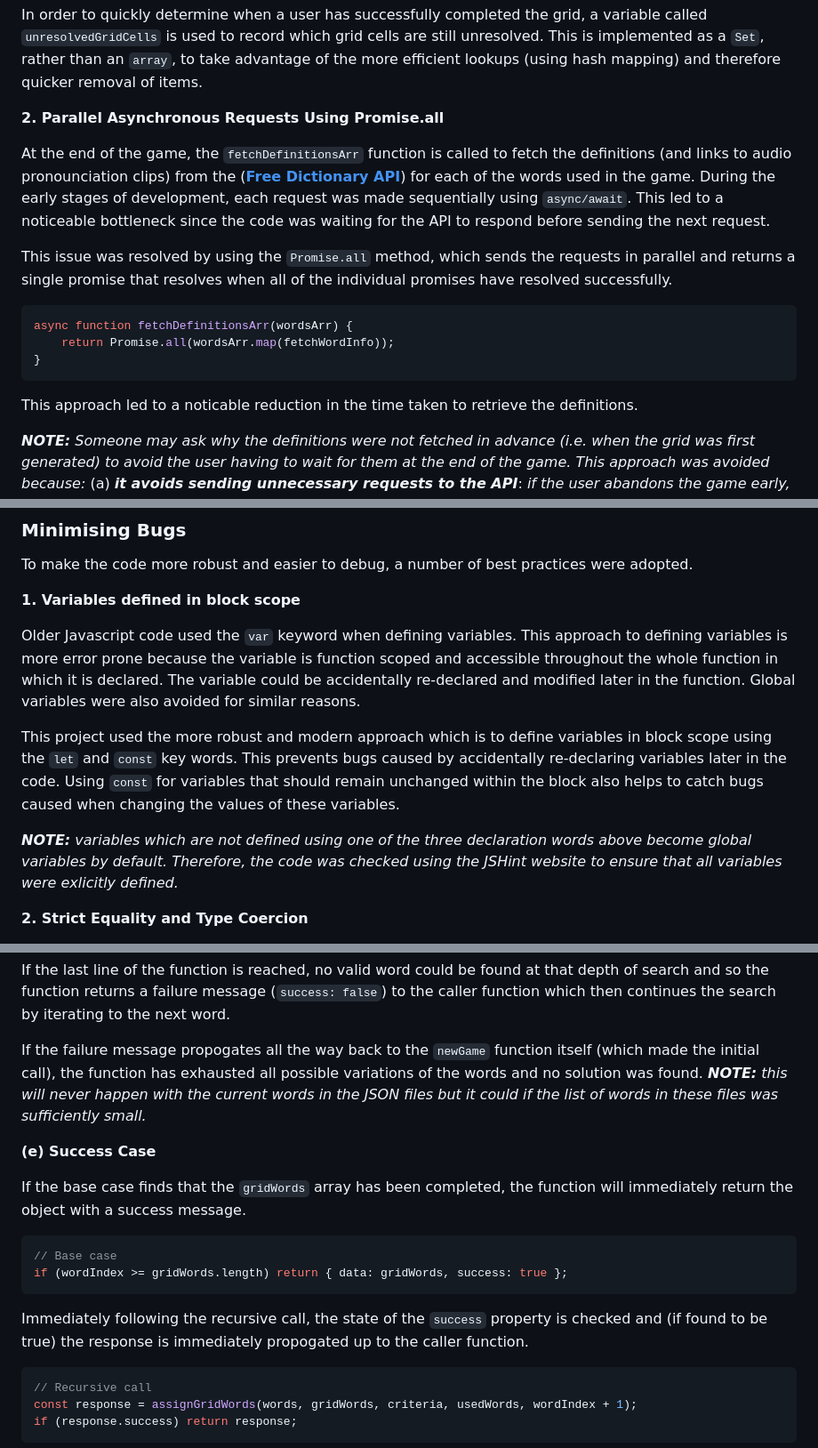
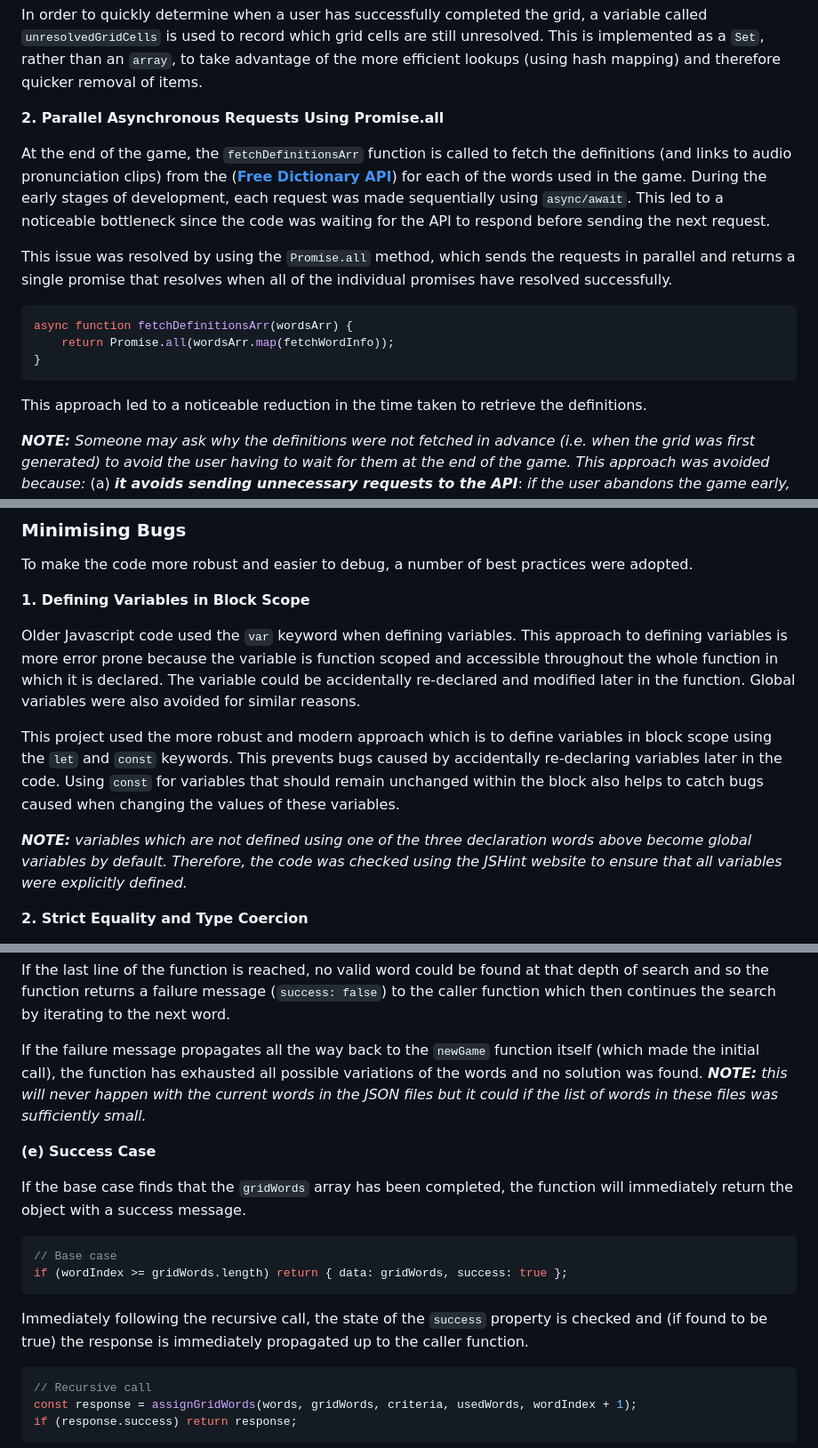
Before and after one commit to lowrycode/swaplett-project, a Markdown page: README.md, 3 parts joined by grey strips. Shown: that part at 89% size. GitHub-like rendering.

Commit message:
Correct spelling and grammar mistakes in all sections of README

````diff
--- a/README.md
+++ b/README.md
@@ -146,7 +146,7 @@ In order to quickly determine when a user has successfully completed the grid, a
 
 **2. Parallel Asynchronous Requests Using Promise.all**
 
-At the end of the game, the `fetchDefinitionsArr` function is called to fetch the definitions (and links to audio pronounciation clips) from the (<a href="https://dictionaryapi.dev/" target="_blank" rel="noopener">**Free Dictionary API**</a>) for each of the words used in the game. During the early stages of development, each request was made sequentially using `async/await`. This led to a noticeable bottleneck since the code was waiting for the API to respond before sending the next request.
+At the end of the game, the `fetchDefinitionsArr` function is called to fetch the definitions (and links to audio pronunciation clips) from the (<a href="https://dictionaryapi.dev/" target="_blank" rel="noopener">**Free Dictionary API**</a>) for each of the words used in the game. During the early stages of development, each request was made sequentially using `async/await`. This led to a noticeable bottleneck since the code was waiting for the API to respond before sending the next request.
 
 This issue was resolved by using the `Promise.all` method, which sends the requests in parallel and returns a single promise that resolves when all of the individual promises have resolved successfully.
 
@@ -156,7 +156,7 @@ async function fetchDefinitionsArr(wordsArr) {
 }
 ```
 
-This approach led to a noticable reduction in the time taken to retrieve the definitions.
+This approach led to a noticeable reduction in the time taken to retrieve the definitions.
 
 ***NOTE:*** *Someone may ask why the definitions were not fetched in advance (i.e. when the grid was first generated) to avoid the user having to wait for them at the end of the game. This approach was avoided because:*
 (a) ***it avoids sending unnecessary requests to the API***: *if the user abandons the game early, there was no need to make the request*
@@ -440,13 +440,13 @@ This approach ensures that there is minimal disruption to the code when new feat
 
 To make the code more robust and easier to debug, a number of best practices were adopted.
 
-**1. Variables defined in block scope**
+**1. Defining Variables in Block Scope**
 
 Older Javascript code used the `var` keyword when defining variables. This approach to defining variables is more error prone because the variable is function scoped and accessible throughout the whole function in which it is declared. The variable could be accidentally re-declared and modified later in the function. Global variables were also avoided for similar reasons.
 
-This project used the more robust and modern approach which is to define variables in block scope using the `let` and `const` key words. This prevents bugs caused by accidentally re-declaring variables later in the code. Using `const` for variables that should remain unchanged within the block also helps to catch bugs caused when changing the values of these variables.
+This project used the more robust and modern approach which is to define variables in block scope using the `let` and `const` keywords. This prevents bugs caused by accidentally re-declaring variables later in the code. Using `const` for variables that should remain unchanged within the block also helps to catch bugs caused when changing the values of these variables.
 
-***NOTE:*** *variables which are not defined using one of the three declaration words above become global variables by default. Therefore, the code was checked using the JSHint website to ensure that all variables were exlicitly defined.*
+***NOTE:*** *variables which are not defined using one of the three declaration words above become global variables by default. Therefore, the code was checked using the JSHint website to ensure that all variables were explicitly defined.*
 
 **2. Strict Equality and Type Coercion**
 
@@ -714,7 +714,7 @@ If the new state of the `gridWords` array passes the checks, another recursive c
 
 If the last line of the function is reached, no valid word could be found at that depth of search and so the function returns a failure message (`success: false`) to the caller function which then continues the search by iterating to the next word.
 
-If the failure message propogates all the way back to the `newGame` function itself (which made the initial call), the function has exhausted all possible variations of the words and no solution was found. ***NOTE:*** *this will never happen with the current words in the JSON files but it could if the list of words in these files was sufficiently small.*
+If the failure message propagates all the way back to the `newGame` function itself (which made the initial call), the function has exhausted all possible variations of the words and no solution was found. ***NOTE:*** *this will never happen with the current words in the JSON files but it could if the list of words in these files was sufficiently small.*
 
 **(e) Success Case**
 
@@ -725,7 +725,7 @@ If the base case finds that the `gridWords` array has been completed, the functi
 if (wordIndex >= gridWords.length) return { data: gridWords, success: true };
 ```
 
-Immediately following the recursive call, the state of the `success` property is checked and (if found to be true) the response is immediately propogated up to the caller function.
+Immediately following the recursive call, the state of the `success` property is checked and (if found to be true) the response is immediately propagated up to the caller function.
 
 ```js
 // Recursive call
````
Also changed, not shown: other parts of README.md (+17 -17 lines).
